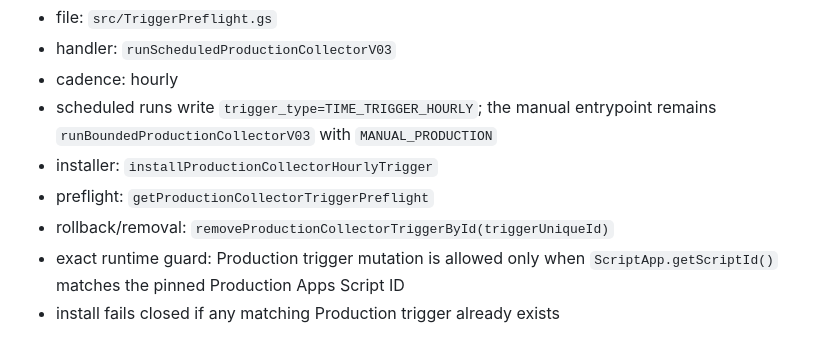
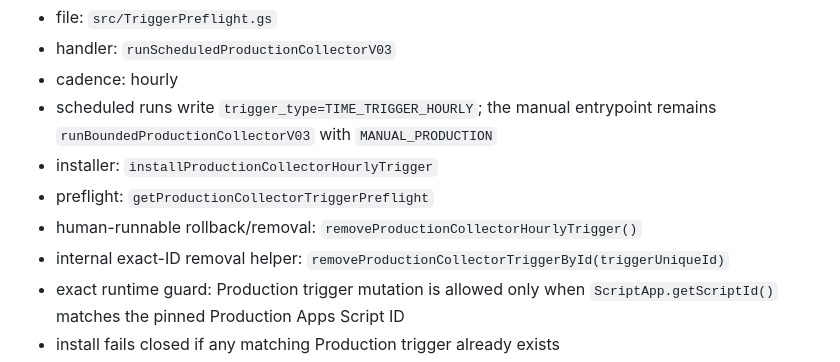
Before and after one commit to kogu0507/ops-resources, a Markdown page: ai-automation/gas-drive-state/README.md, the part around the change. GitHub-like rendering.

Commit message:
M3: document no-arg Production trigger rollback

```diff
--- a/ai-automation/gas-drive-state/README.md
+++ b/ai-automation/gas-drive-state/README.md
@@ -237,7 +237,8 @@ Current candidate after first successful manual Production collection:
 - scheduled runs write `trigger_type=TIME_TRIGGER_HOURLY`; the manual entrypoint remains `runBoundedProductionCollectorV03` with `MANUAL_PRODUCTION`
 - installer: `installProductionCollectorHourlyTrigger`
 - preflight: `getProductionCollectorTriggerPreflight`
-- rollback/removal: `removeProductionCollectorTriggerById(triggerUniqueId)`
+- human-runnable rollback/removal: `removeProductionCollectorHourlyTrigger()`
+- internal exact-ID removal helper: `removeProductionCollectorTriggerById(triggerUniqueId)`
 - exact runtime guard: Production trigger mutation is allowed only when `ScriptApp.getScriptId()` matches the pinned Production Apps Script ID
 - install fails closed if any matching Production trigger already exists
 - install also fails closed if any unexpected project trigger already exists
```
